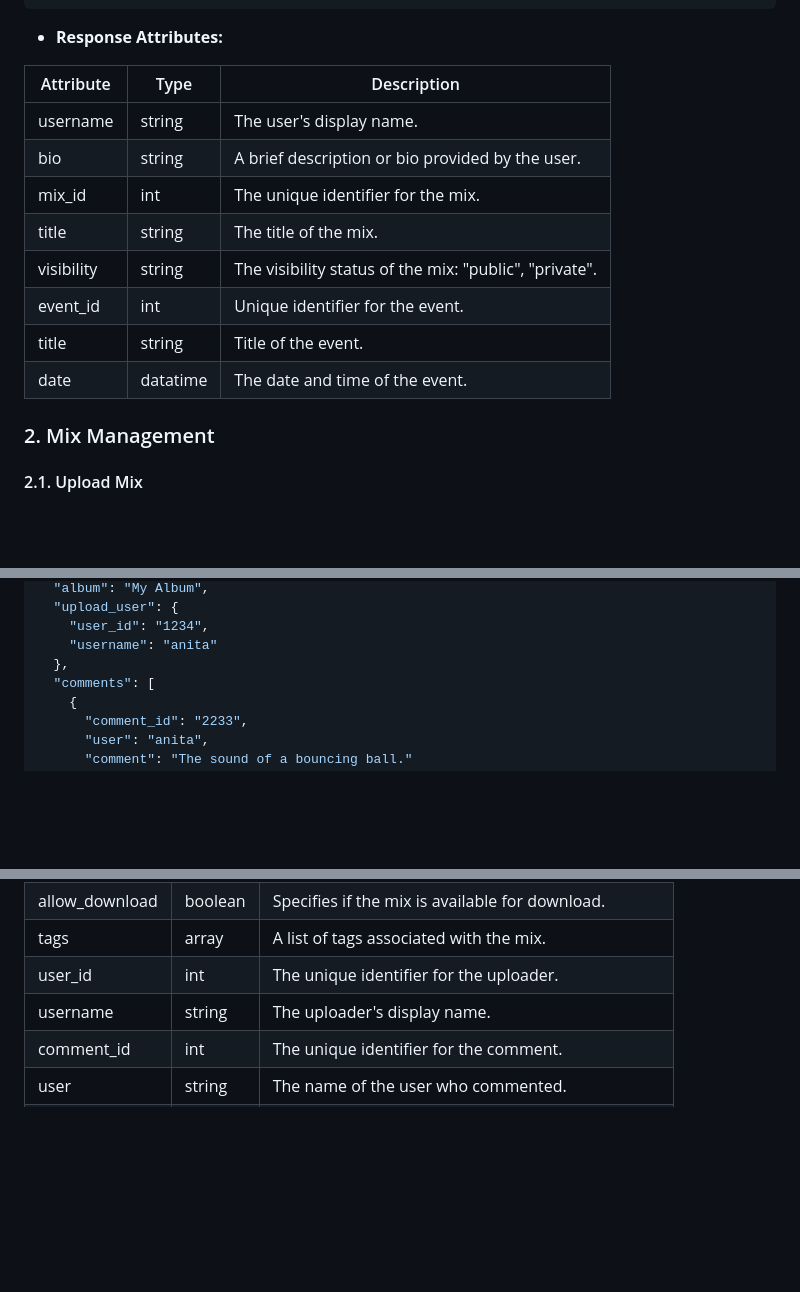
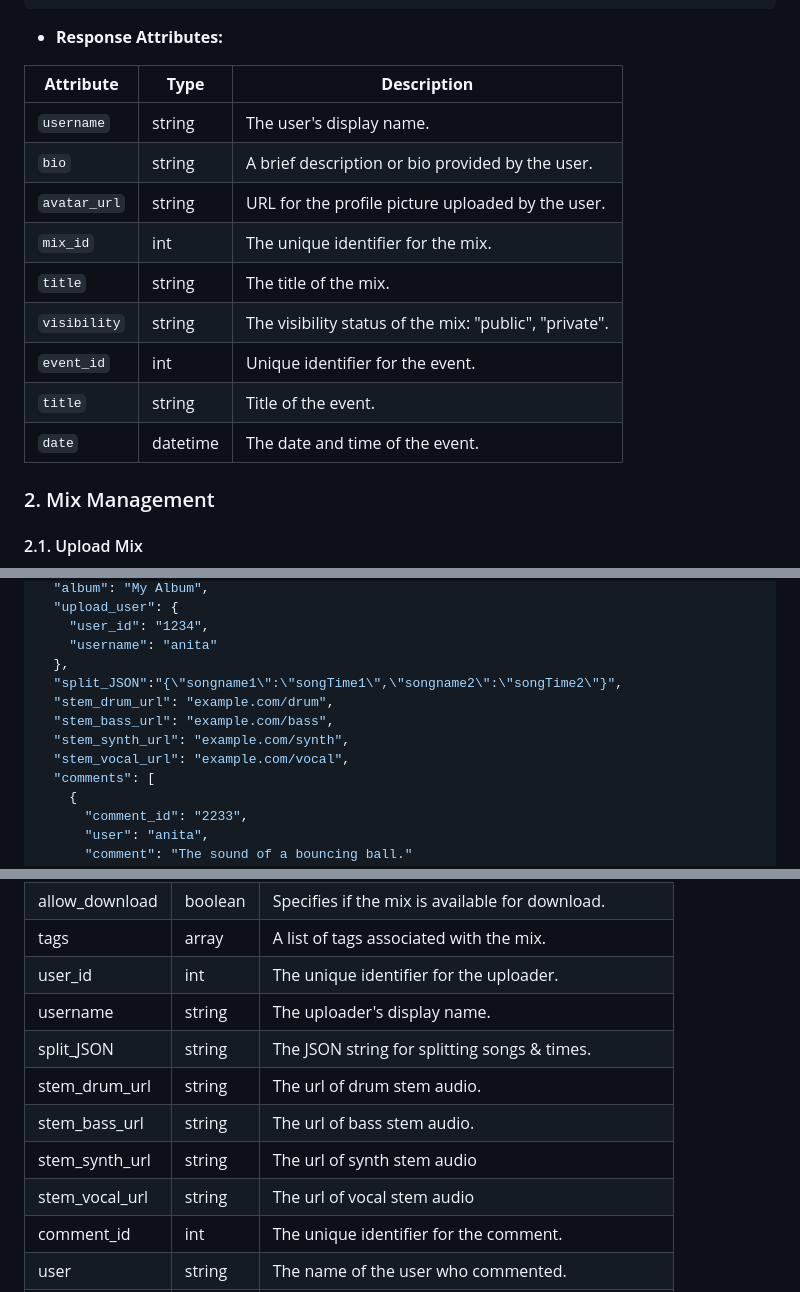
Before and after one commit to johnsfarrell/djmixes, a Markdown page: design-docs/api-design.md, 3 parts joined by grey strips. GitHub-like rendering; blank space fills up the shorter version.

Commit message:
update docs for db and api, with the user avatar and algo

```diff
--- a/design-docs/api-design.md
+++ b/design-docs/api-design.md
@@ -106,16 +109,17 @@
 
 - **Response Attributes:**
 
-| Attribute  | Type     | Description                                            |
-| ---------- | -------- | ------------------------------------------------------ |
-| username   | string   | The user's display name.                               |
-| bio        | string   | A brief description or bio provided by the user.       |
-| mix_id     | int      | The unique identifier for the mix.                     |
-| title      | string   | The title of the mix.                                  |
-| visibility | string   | The visibility status of the mix: "public", "private". |
-| event_id   | int      | Unique identifier for the event.                       |
-| title      | string   | Title of the event.                                    |
-| date       | datatime | The date and time of the event.                        |
+| **Attribute** | **Type** | **Description**                                        |
+|---------------|----------|--------------------------------------------------------|
+| `username`    | string   | The user's display name.                               |
+| `bio`         | string   | A brief description or bio provided by the user.       |
+| `avatar_url`  | string   | URL for the profile picture uploaded by the user.      |
+| `mix_id`      | int      | The unique identifier for the mix.                     |
+| `title`       | string   | The title of the mix.                                  |
+| `visibility`  | string   | The visibility status of the mix: "public", "private". |
+| `event_id`    | int      | Unique identifier for the event.                       |
+| `title`       | string   | Title of the event.                                    |
+| `date`        | datetime | The date and time of the event.                        |
 
 ### 2. Mix Management
 
@@ -196,6 +200,11 @@
     "user_id": "1234",
     "username": "anita"
   },
+  "split_JSON":"{\"songname1\":\"songTime1\",\"songname2\":\"songTime2\"}",
+  "stem_drum_url": "example.com/drum",
+  "stem_bass_url": "example.com/bass",
+  "stem_synth_url": "example.com/synth",
+  "stem_vocal_url": "example.com/vocal",
   "comments": [
     {
       "comment_id": "2233",
@@ -217,6 +226,11 @@
 | tags           | array   | A list of tags associated with the mix.            |
 | user_id        | int     | The unique identifier for the uploader.            |
 | username       | string  | The uploader's display name.                       |
+| split_JSON     | string  | The JSON string for splitting songs & times.       |
+| stem_drum_url  | string  | The url of drum stem audio.                        |
+| stem_bass_url  | string  | The url of bass stem audio.                        |
+| stem_synth_url | string  | The url of synth stem audio                        |
+| stem_vocal_url | string  | The url of vocal stem audio                        |
 | comment_id     | int     | The unique identifier for the comment.             |
 | user           | string  | The name of the user who commented.                |
 | comment        | string  | The text of the comment.                           |
```
Also changed, not shown: other parts of design-docs/api-design.md (+11 -8 lines), design-docs/db-tables.md (+5 -0 lines).
